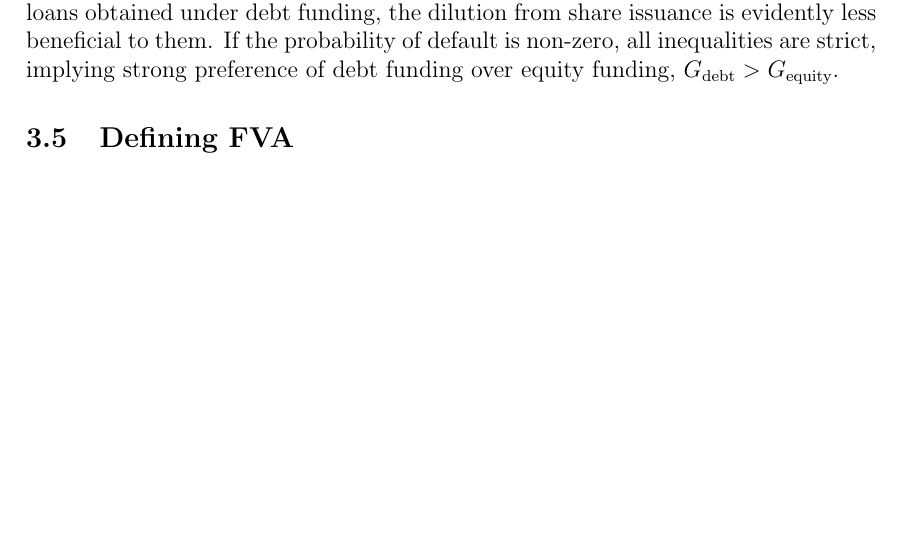
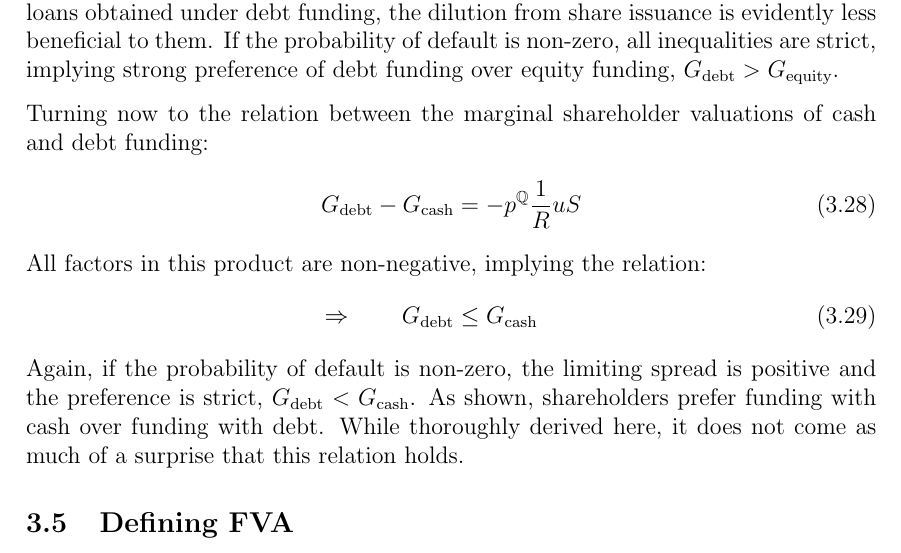
Before and after one commit to sebastianbaltser/master-thesis, a LaTeX thesis (thesis/main.tex, which reads thesis/content/body-matter/single-period-model/shareholders-financing-costs/pecking-order-of-funding-preferences.tex): part of page 20 of 34, cut so that both start at the same text, the shorter picture padded with empty space. Compiled offline with pdfLaTeX.

Commit message:
Derive relation between cash and debt funding

```diff
--- a/thesis/content/body-matter/single-period-model/shareholders-financing-costs/pecking-order-of-funding-preferences.tex
+++ b/thesis/content/body-matter/single-period-model/shareholders-financing-costs/pecking-order-of-funding-preferences.tex
@@ -125,4 +125,28 @@
         If the probability of default is non-zero, all inequalities are strict,
         implying strong preference of debt funding over equity funding, $G_{\text{debt}} > G_{\text{equity}}$.
 
+        Turning now to the relation between the marginal shareholder valuations of cash and debt funding:
+            \begin{align}
+                G_{\text{debt}}
+                -
+                G_{\text{cash}}
+                &=
+                    - p^{\rnmeasure}
+                    \discountfactor
+                    u
+                    S
+            \intertext{
+                All factors in this product are non-negative, implying the relation:
+            }
+                \Rightarrow
+                \qquad
+                G_{\text{debt}}
+                &\leq
+                G_{\text{cash}}
+            \end{align}
+        Again, if the probability of default is non-zero, the limiting spread is positive
+        and the preference is strict, $G_{\text{debt}} < G_{\text{cash}}$.
+        As shown, shareholders prefer funding with cash over funding with debt.
+        While thoroughly derived here, it does not come as much of a surprise that this relation holds.
+
 \end{document}
```
